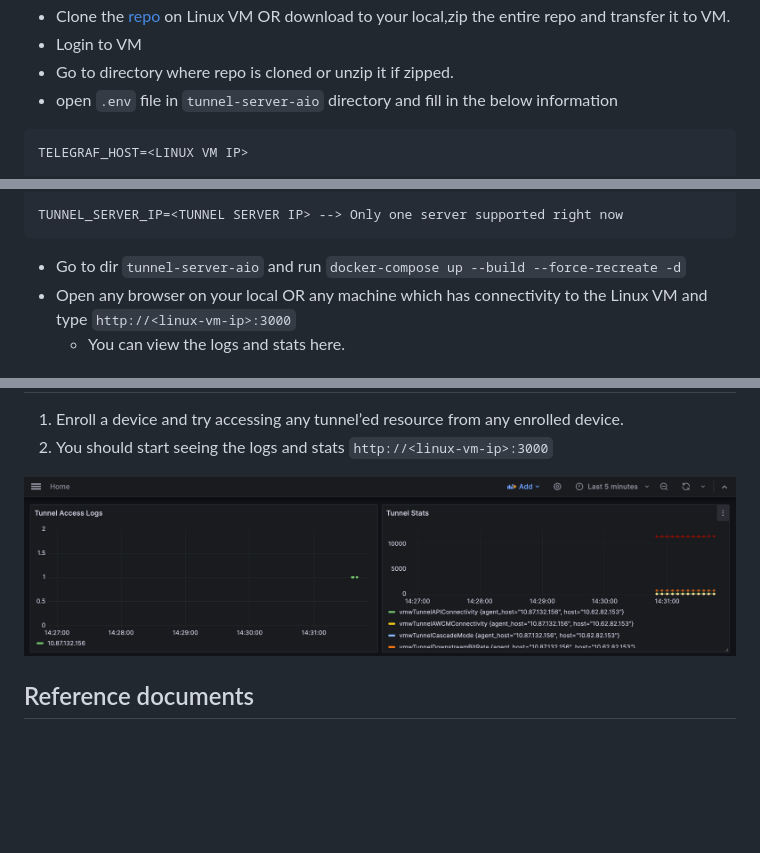
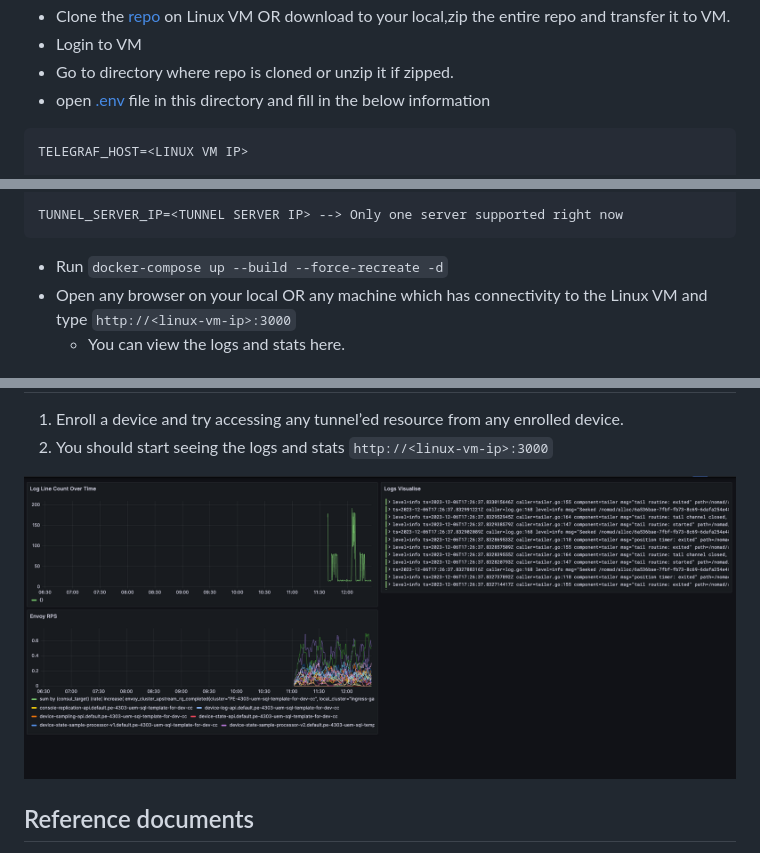
Before and after one commit to wsonetunnel/tunnel-server-observability, a Markdown page: README.md, 3 parts joined by grey strips. GitHub-like rendering; pictures changed too: docs/grafana.png; blank space fills up the shorter version.

Commit message:
Initial commit for WSOne Tunnel Server Observability

````diff
--- a/README.md
+++ b/README.md
@@ -26,7 +26,7 @@ Set Up
 * Clone the [repo](https://stash.air-watch.com/users/akochhar/repos/tunnel-server-observability/browse) on Linux VM OR download to your local,zip the entire repo and transfer it to VM.
 * Login to VM
 * Go to directory where repo is cloned or unzip it if zipped.
-* open `.env` file in `tunnel-server-aio` directory and fill in the below information
+* open [.env](./.env) file in this directory and fill in the below information
 ```
 TELEGRAF_HOST=<LINUX VM IP>
 
@@ -48,7 +48,7 @@ GRAFANA_PLUGINS=grafana-piechart-panel
 
 TUNNEL_SERVER_IP=<TUNNEL SERVER IP> --> Only one server supported right now
 ```
-* Go to dir `tunnel-server-aio` and run `docker-compose up --build --force-recreate -d`
+* Run `docker-compose up --build --force-recreate -d`
 * Open any browser on your local OR any machine which has connectivity to the Linux VM and type `http://<linux-vm-ip>:3000`
     * You can view the logs and stats here.
 
````
Also changed, not shown: 1 other file.
